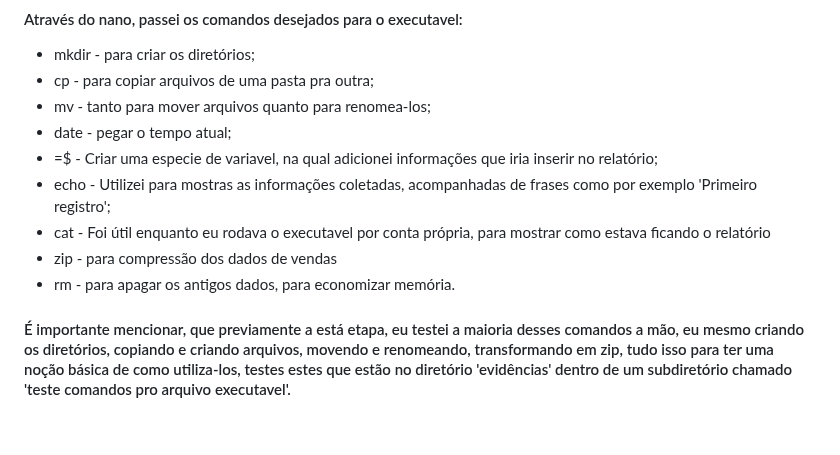
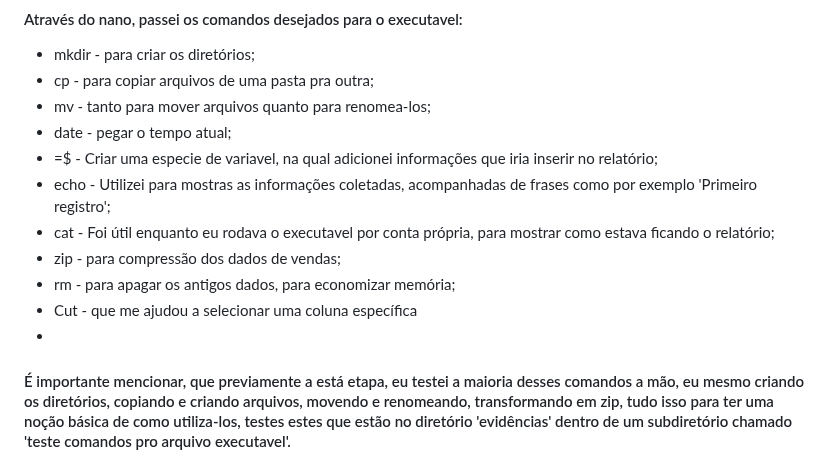
Before and after one commit to GilbertoCNetto/GilbertoCNetto-PB_Compass, a Markdown page: Sprint 1/Desafio/README.md, the part around the change. GitHub-like rendering; blank space fills up the shorter version.

```diff
--- a/Sprint 1/Desafio/README.md
+++ b/Sprint 1/Desafio/README.md
@@ -36,10 +36,11 @@
 * date - pegar o tempo atual;
 * =$ - Criar uma especie de variavel, na qual adicionei informações que iria inserir no relatório;
 * echo - Utilizei para mostras as informações coletadas, acompanhadas de frases como por exemplo 'Primeiro registro';
-* cat - Foi útil enquanto eu rodava o executavel por conta própria, para mostrar como estava ficando o relatório
-* zip - para compressão dos dados de vendas
-* rm - para apagar os antigos dados, para economizar memória.
-
+* cat - Foi útil enquanto eu rodava o executavel por conta própria, para mostrar como estava ficando o relatório;
+* zip - para compressão dos dados de vendas;
+* rm - para apagar os antigos dados, para economizar memória;
+* Cut - que me ajudou a selecionar uma coluna específica
+*
 #### É importante mencionar, que previamente a está etapa, eu testei a maioria desses comandos a mão, eu mesmo criando os diretórios, copiando e criando arquivos, movendo e renomeando, transformando em zip, tudo isso para ter uma noção básica de como utiliza-los, testes estes que estão no diretório 'evidências' dentro de um subdiretório chamado 'teste comandos pro arquivo executavel'.
 
 ![Comandos do executavel](https://github.com/GilbertoCNetto/GilbertoCNetto-PB_Compass/blob/main/Sprint%201/Evidencias/Passo%204%20-%20Comandos%20pro%20executavel%20-%20final.png)
```
